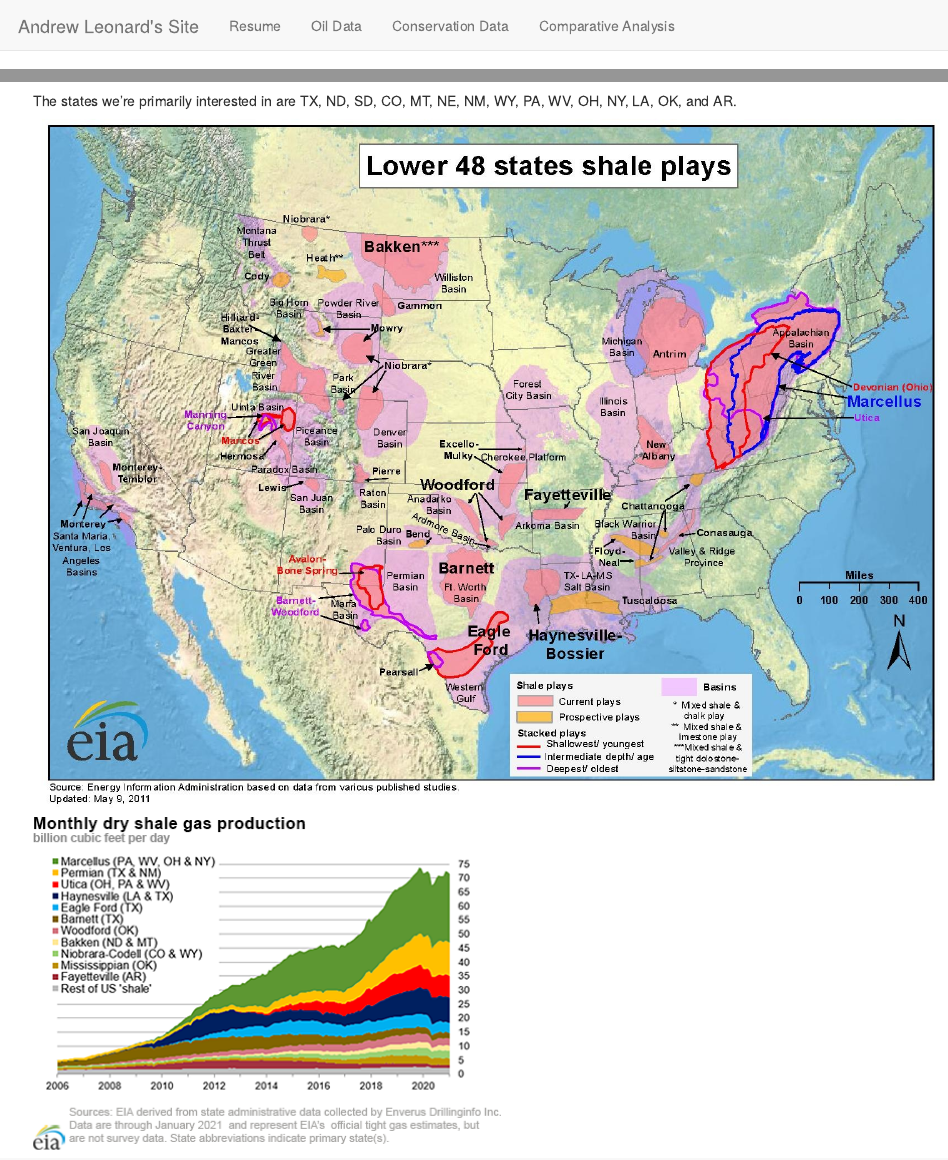
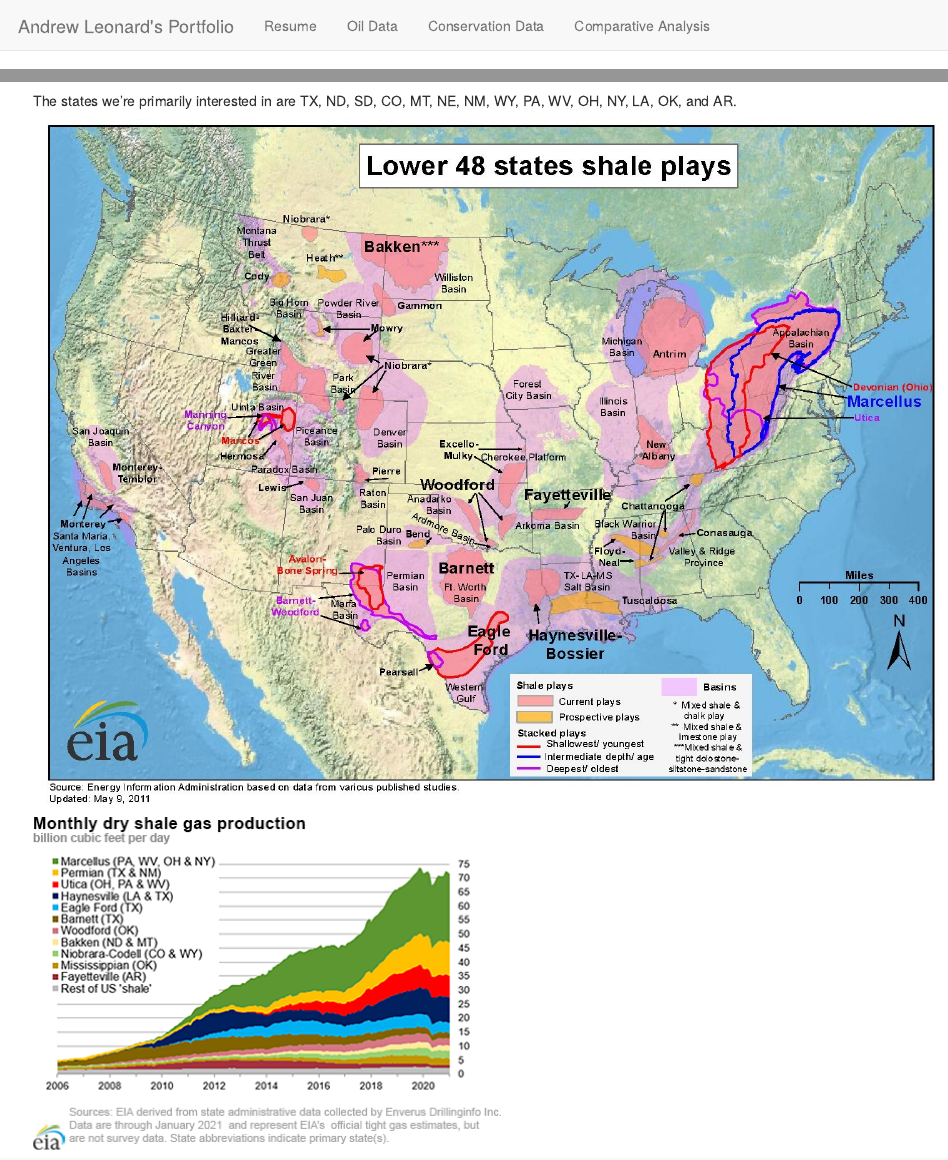
Before and after one commit to andrew-j-leonard/andrew-j-leonard.github.io, an R Markdown document (analysis.Rmd): the page in a window 1100 px wide, from its top, and a second part further down, joined at a grey line. Rendered offline with R 4.5, knitr and Pandoc, with nearby package versions; some code elsewhere in the file could not run offline.

Commit message:
Adding hyperlink to source and changing navbar title.
_site.yml
- refactor: Changed 'Site' to 'Portfolio' in the navbar title

analysis.Rmd
- refactor: Added a hyperlink to USGS site which states fracking began in the 1980's

```diff
--- a/_site.yml
+++ b/_site.yml
@@ -1,7 +1,7 @@
 name: "ajl-site"
 output_dir: "docs"
 navbar:
-  title: "Andrew Leonard's Site"
+  title: "Andrew Leonard's Portfolio"
   left:
     - text: "Resume"
       href: index.html
```
Also changed, not shown: analysis.Rmd (+1 -1 lines).
